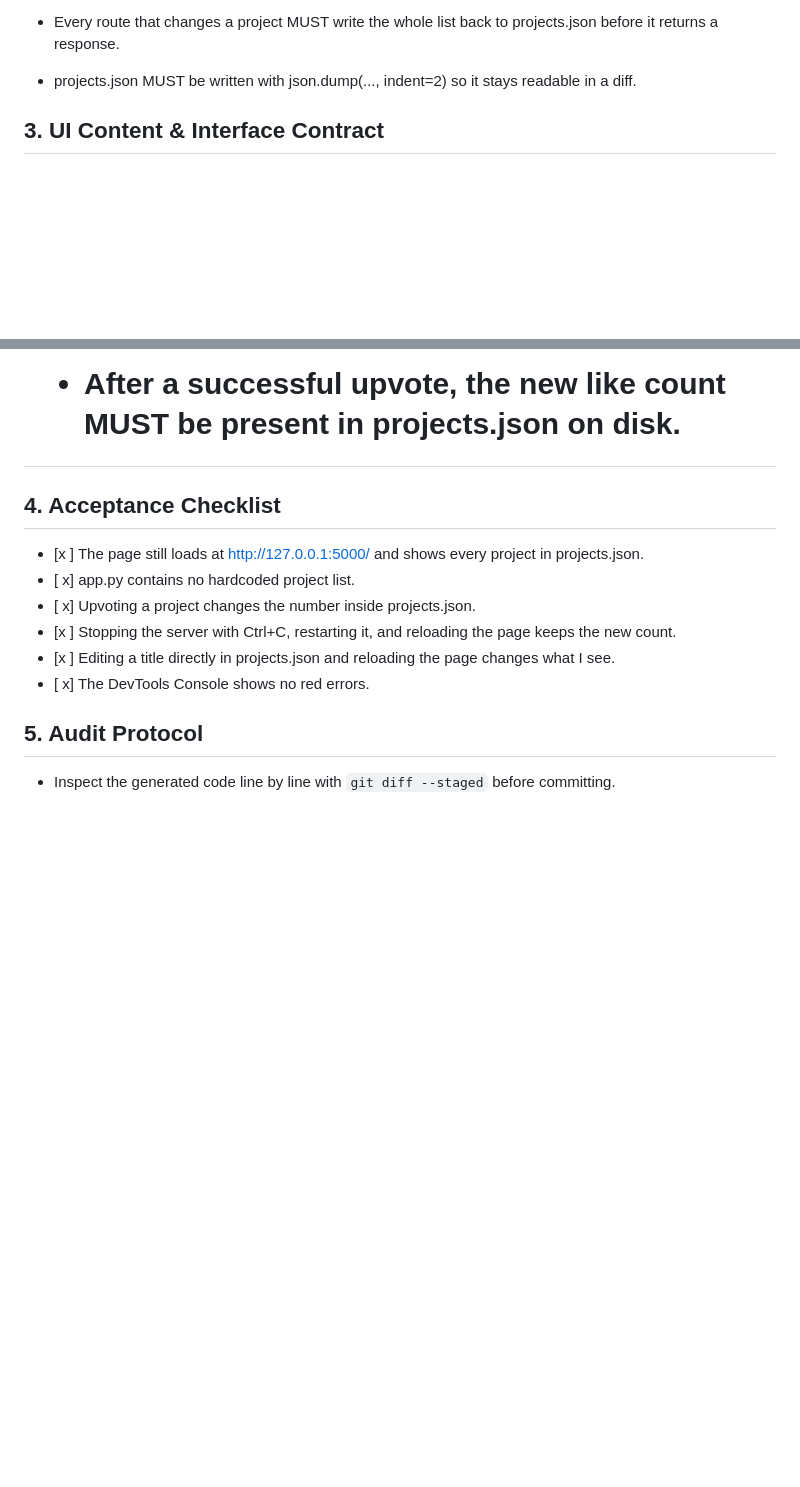
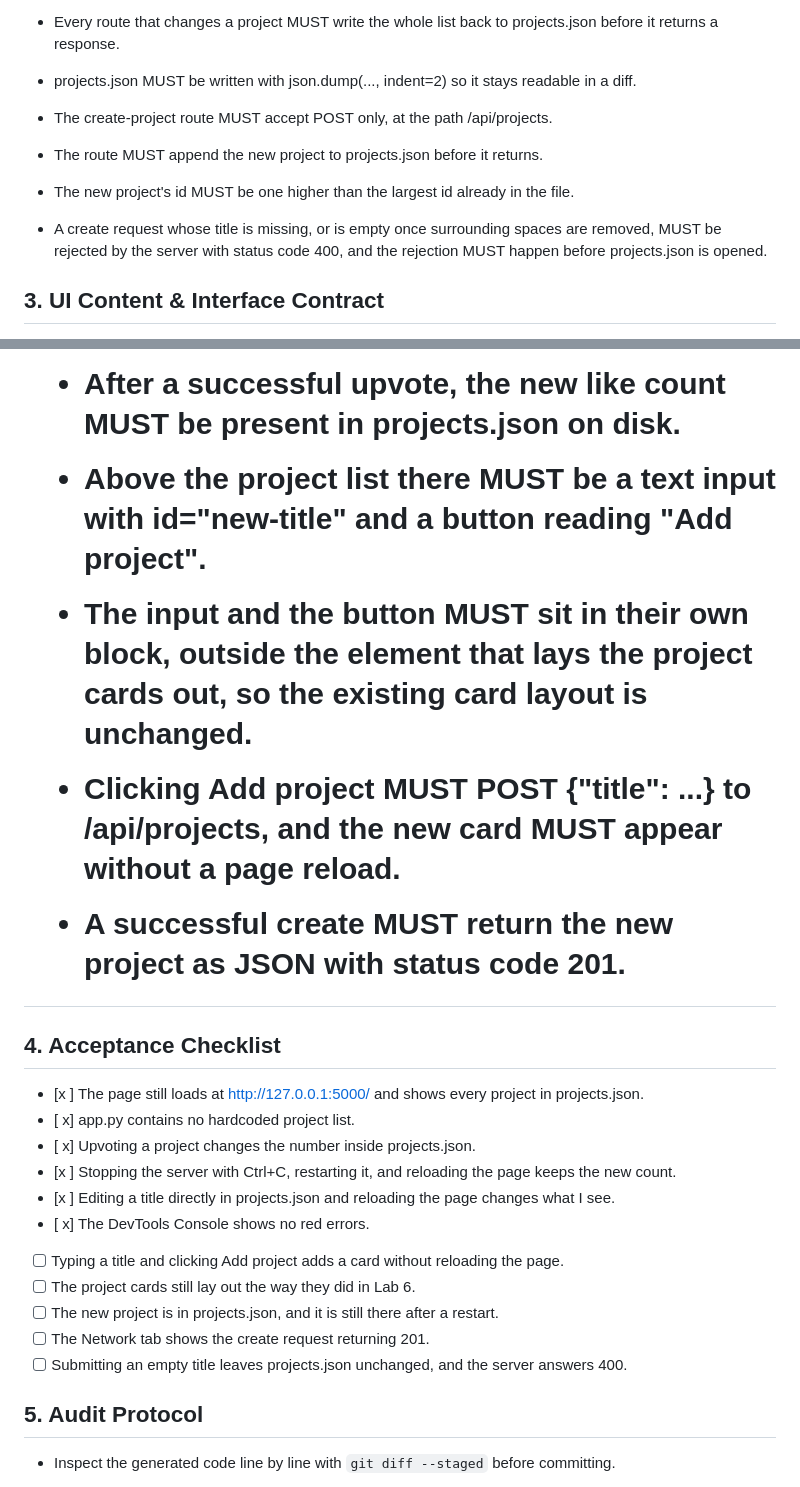
Before and after one commit to cparelli/ssw215-cparelli, a Markdown page: labs/lab7/SPEC.md, 2 parts joined by grey strips. GitHub-like rendering; blank space fills up the shorter version.

Commit message:
docs: add the create-project rules

```diff
--- a/labs/lab7/SPEC.md
+++ b/labs/lab7/SPEC.md
@@ -37,6 +37,12 @@ block that runs it with debug=True when the file is executed directly.
 - The path to projects.json MUST be built from the location of app.py, not from a bare relative path.
 - Every route that changes a project MUST write the whole list back to projects.json before it returns a response.
 - projects.json MUST be written with json.dump(..., indent=2) so it stays readable in a diff.
+
+- The create-project route MUST accept POST only, at the path /api/projects.
+- The route MUST append the new project to projects.json before it returns.
+- The new project's id MUST be one higher than the largest id already in the file.
+- A create request whose title is missing, or is empty once surrounding spaces are
+removed, MUST be rejected by the server with status code 400, and the rejection MUST happen before projects.json is opened.
 
 ## 3. UI Content & Interface Contract
 - Hero header: my full name "Catherine Parelli", the subtitle "Biomedical engineering student interested in research and technology", and this bio: "I am a third-year biomedical engineering student at Stevens Institute of Technology with a minor in software engineering. I plan to use my engineering degree to pursue a career in neuroimaging.".
@@ -91,6 +97,11 @@ number on that card, with no page reload.
  - app.py MUST read projects.json and pass the resulting list to the template, so the page shows whatever the file currently contains.
 - After a successful upvote, the new like count MUST be present in projects.json on disk.
 
+- Above the project list there MUST be a text input with id="new-title" and a button reading "Add project".
+- The input and the button MUST sit in their own block, outside the element that lays the project cards out, so the existing card layout is unchanged.
+- Clicking Add project MUST POST {"title": ...} to /api/projects, and the new card MUST appear without a page reload.
+- A successful create MUST return the new project as JSON with status code 201.
+
 ## 4. Acceptance Checklist
 - [x ] The page still loads at http://127.0.0.1:5000/ and shows every project in projects.json.
 - [ x] app.py contains no hardcoded project list.
@@ -99,5 +110,11 @@ number on that card, with no page reload.
 - [x ] Editing a title directly in projects.json and reloading the page changes what I see.
 - [ x] The DevTools Console shows no red errors.
 
+- [ ] Typing a title and clicking Add project adds a card without reloading the page.
+- [ ] The project cards still lay out the way they did in Lab 6.
+- [ ] The new project is in projects.json, and it is still there after a restart.
+- [ ] The Network tab shows the create request returning 201.
+- [ ] Submitting an empty title leaves projects.json unchanged, and the server answers 400.
+
 ## 5. Audit Protocol
 - Inspect the generated code line by line with `git diff --staged` before committing.
```
